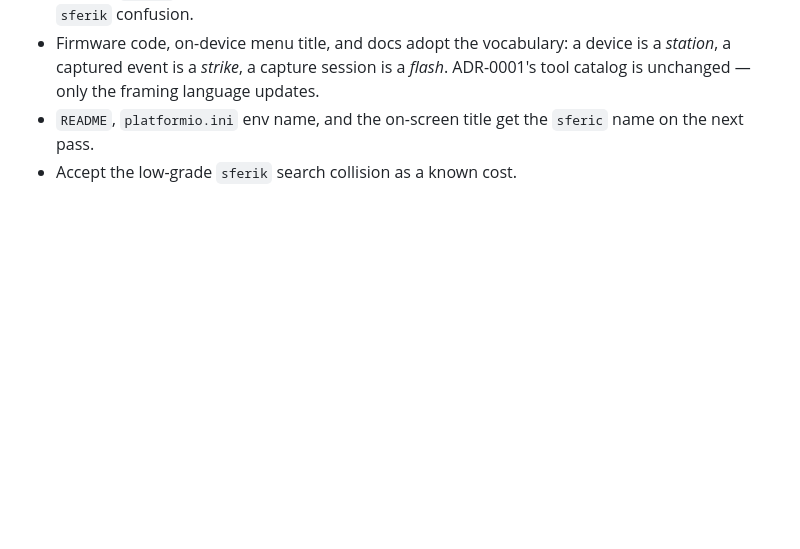
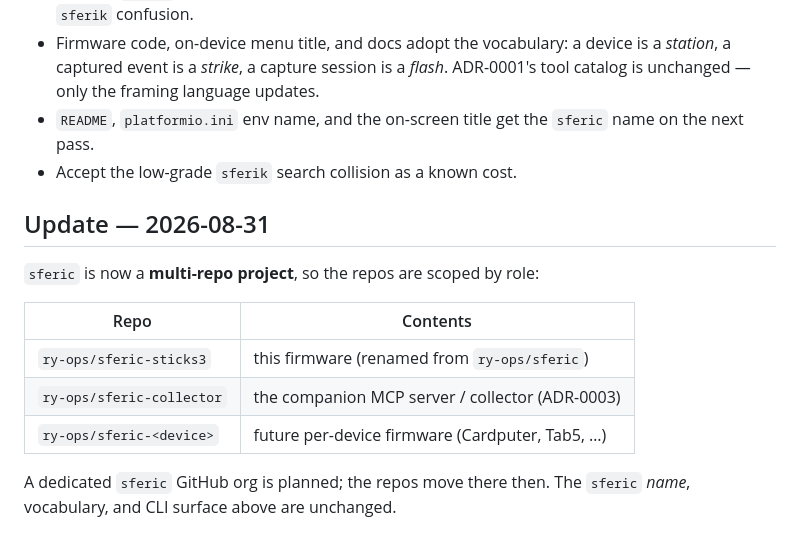
Before and after one commit to m5stack-lab/sferic-sticks3, a Markdown page: docs/adr/0002-project-name-sferic.md, the part around the change. GitHub-like rendering; blank space fills up the shorter version.

```diff
--- a/docs/adr/0002-project-name-sferic.md
+++ b/docs/adr/0002-project-name-sferic.md
@@ -76,3 +76,16 @@ sferic flash <id>        inspect / export a flash
 - `README`, `platformio.ini` env name, and the on-screen title get the
   `sferic` name on the next pass.
 - Accept the low-grade `sferik` search collision as a known cost.
+
+## Update — 2026-08-31
+
+`sferic` is now a **multi-repo project**, so the repos are scoped by role:
+
+| Repo | Contents |
+|---|---|
+| `ry-ops/sferic-sticks3` | this firmware (renamed from `ry-ops/sferic`) |
+| `ry-ops/sferic-collector` | the companion MCP server / collector (ADR-0003) |
+| `ry-ops/sferic-<device>` | future per-device firmware (Cardputer, Tab5, …) |
+
+A dedicated `sferic` GitHub org is planned; the repos move there then. The
+`sferic` *name*, vocabulary, and CLI surface above are unchanged.
```
Also changed, not shown: README.md (+1 -1 lines), docs/adr/0007-fleet-composition.md (+5 -2 lines).
